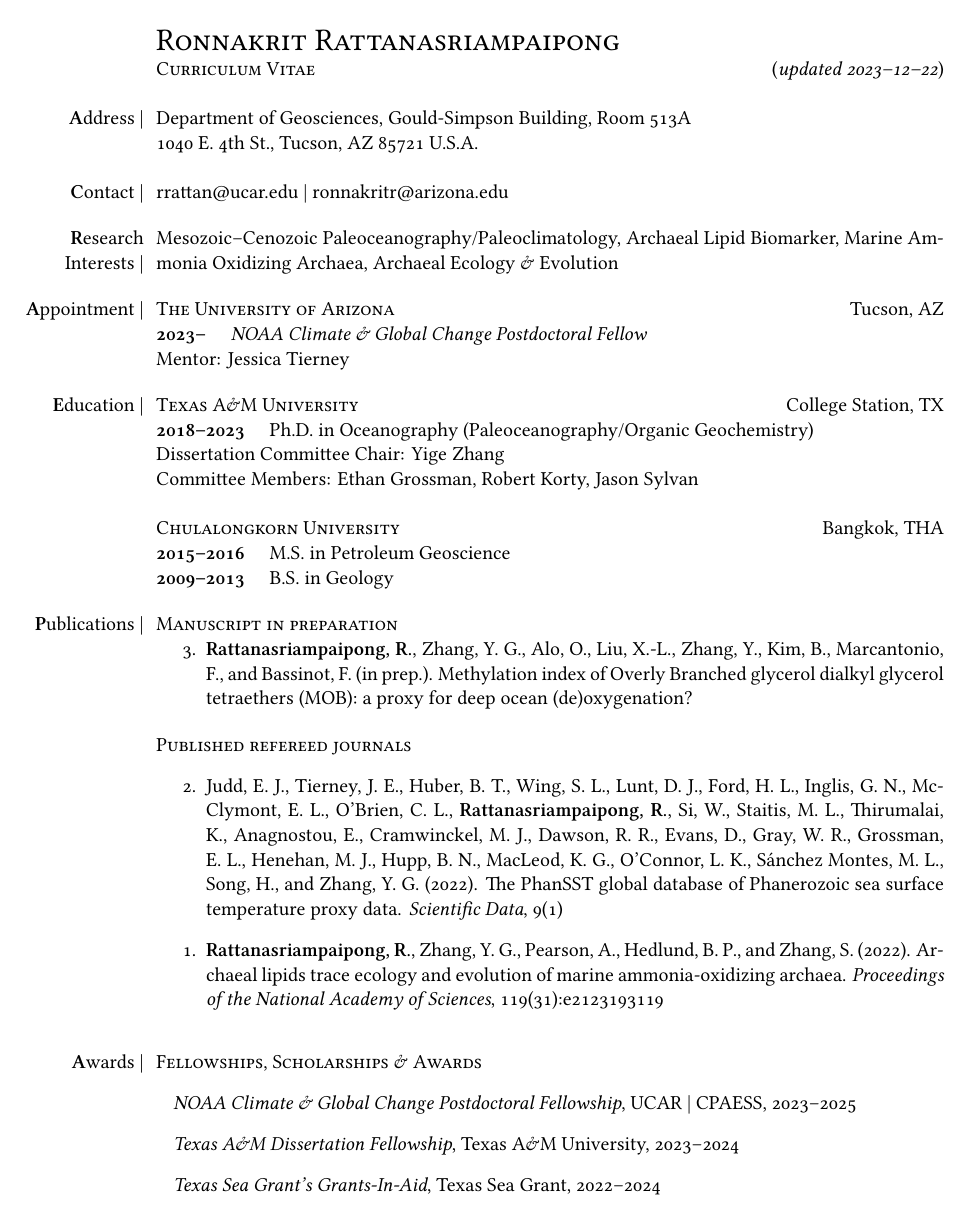
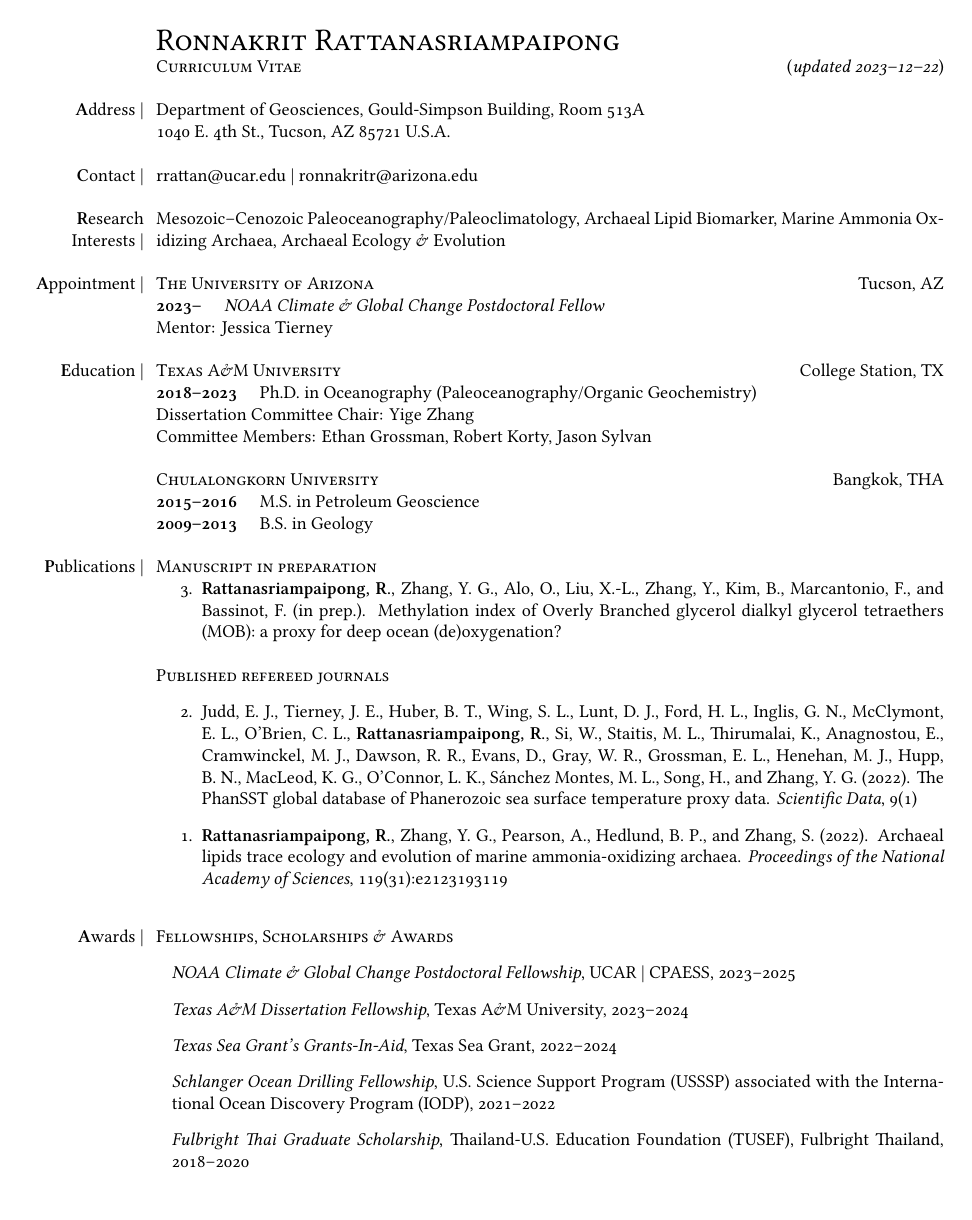
Before and after one commit to PaleoLipidRR/cvtex_Rattanasriampaipong, a LaTeX document (main.tex): page 1 of 10 before the commit and page 1 of 9 after it. Compiled offline with XeLaTeX.

Commit message:
Updates from Overleaf

```diff
--- a/main.tex
+++ b/main.tex
@@ -12,7 +12,7 @@
 %!TEX TS-program = xelatex
 %!TEX encoding = UTF-8 Unicode
 
-\documentclass[11pt, letter]{article}
+\documentclass[10pt, letter]{article}
 \usepackage{fontspec}
 
 
```
